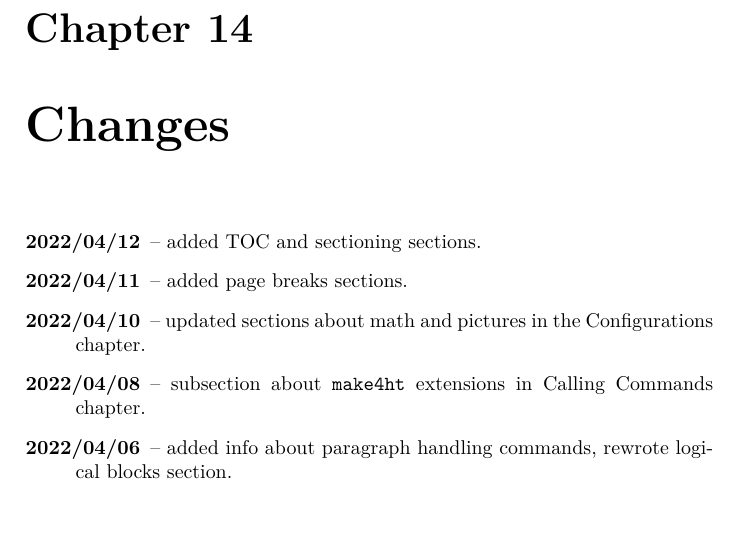
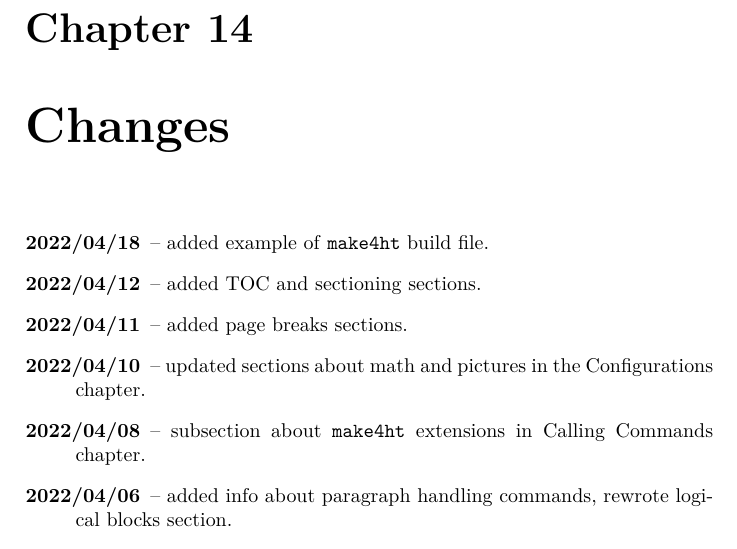
Before and after one commit to michal-h21/tex4ht-doc, a LaTeX book (tex4ht-doc.tex, which reads sections/changes.tex): part of page 83 of 84, cut so that both start at the same text, the shorter picture padded with empty space. Compiled offline with XeLaTeX; a LaTeX package or settings file that is missing is left out.

Commit message:
updated changelog

```diff
--- a/sections/changes.tex
+++ b/sections/changes.tex
@@ -1,5 +1,6 @@
 
 \begin{description}
+  \item[2022/04/18] -- added example of \makefourht{} build file.
   \item[2022/04/12] -- added TOC and sectioning sections.
   \item[2022/04/11] -- added page breaks sections.
   \item[2022/04/10] -- updated sections about math and pictures in the Configurations chapter.
```
